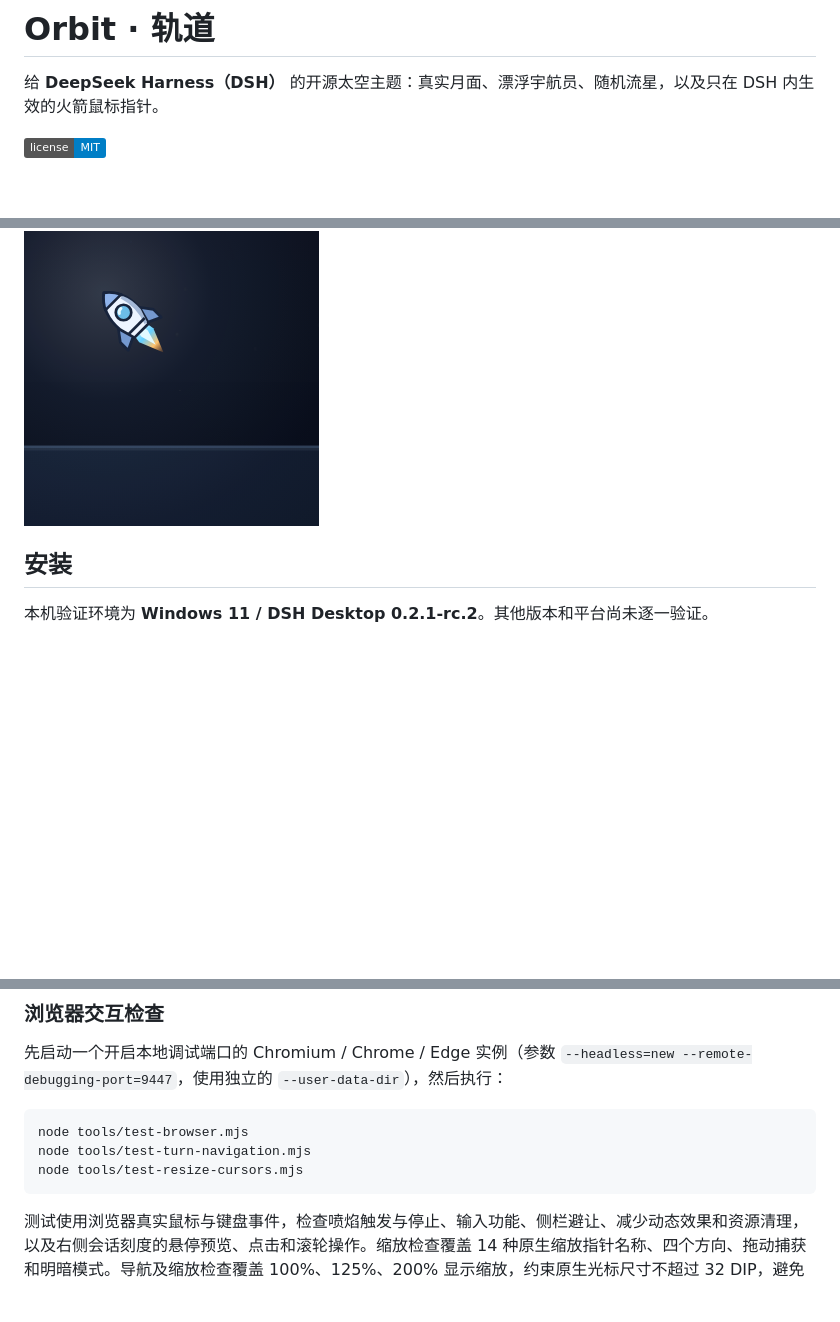
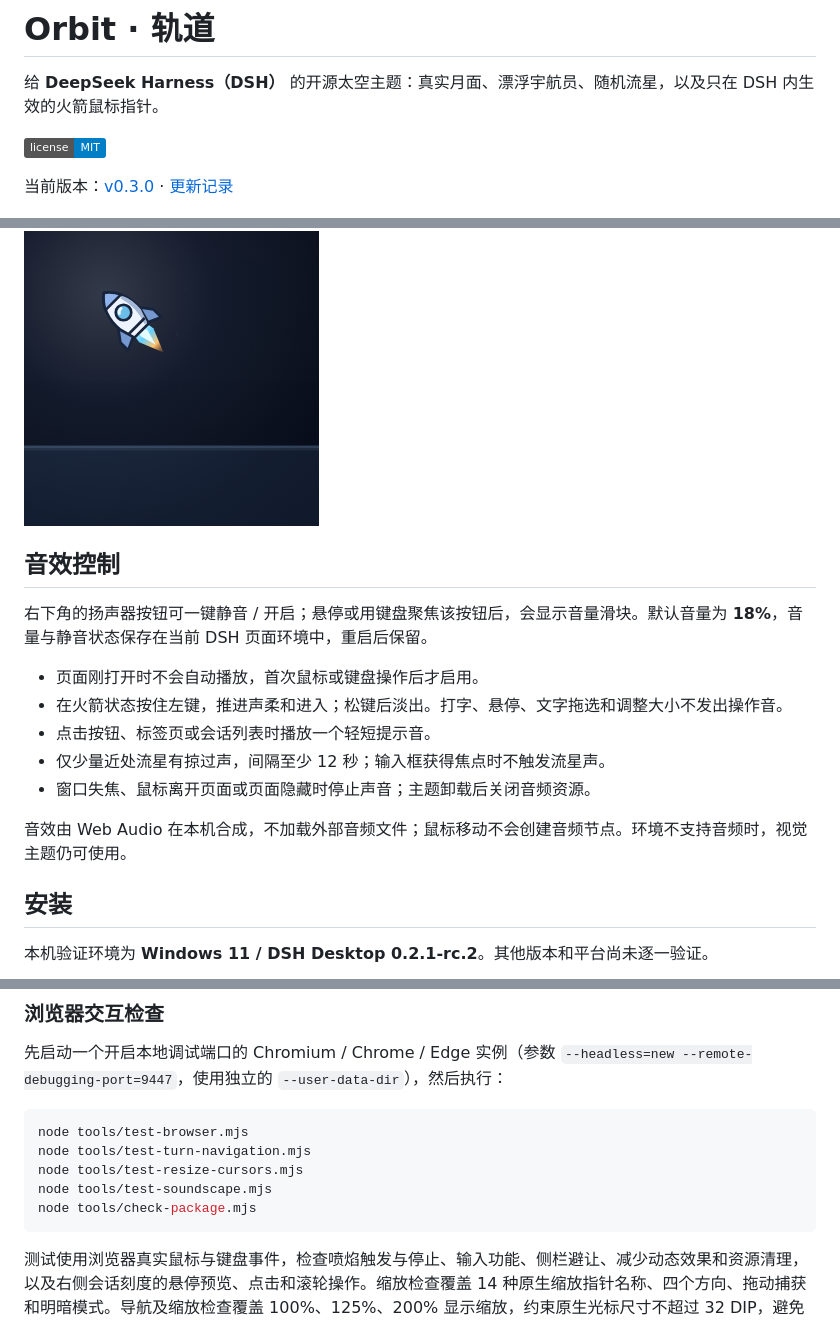
Before and after one commit to ZcNCn39/dsh-theme-orbit, a Markdown page: README.md, 3 parts joined by grey strips. Drawn GitHub-style; badges without logos; blank space fills up the shorter version.

Commit message:
Release v0.3.0 with local space sound effects and audio controls

````diff
--- a/README.md
+++ b/README.md
@@ -3,6 +3,8 @@
 给 **DeepSeek Harness（DSH）** 的开源太空主题：真实月面、漂浮宇航员、随机流星，以及只在 DSH 内生效的火箭鼠标指针。
 
 [![License: MIT](https://img.shields.io/badge/license-MIT-blue.svg)](LICENSE)
+
+当前版本：[v0.3.0](https://github.com/ZcNCn39/dsh-theme-orbit/releases/tag/v0.3.0) · [更新记录](CHANGELOG.md)
 
 ![Orbit 深色主题预览](docs/preview-dark.png)
 
@@ -25,6 +28,18 @@
 按住左键时的喷焰效果（演示）：
 
 ![火箭按键喷焰效果](docs/preview-boost.png)
+
+## 音效控制
+
+右下角的扬声器按钮可一键静音 / 开启；悬停或用键盘聚焦该按钮后，会显示音量滑块。默认音量为 **18%**，音量与静音状态保存在当前 DSH 页面环境中，重启后保留。
+
+- 页面刚打开时不会自动播放，首次鼠标或键盘操作后才启用。
+- 在火箭状态按住左键，推进声柔和进入；松键后淡出。打字、悬停、文字拖选和调整大小不发出操作音。
+- 点击按钮、标签页或会话列表时播放一个轻短提示音。
+- 仅少量近处流星有掠过声，间隔至少 12 秒；输入框获得焦点时不触发流星声。
+- 窗口失焦、鼠标离开页面或页面隐藏时停止声音；主题卸载后关闭音频资源。
+
+音效由 Web Audio 在本机合成，不加载外部音频文件；鼠标移动不会创建音频节点。环境不支持音频时，视觉主题仍可使用。
 
 ## 安装
 
@@ -119,6 +135,8 @@ node tools/preview.mjs
 node tools/test-browser.mjs
 node tools/test-turn-navigation.mjs
 node tools/test-resize-cursors.mjs
+node tools/test-soundscape.mjs
+node tools/check-package.mjs
 ```
 
 测试使用浏览器真实鼠标与键盘事件，检查喷焰触发与停止、输入功能、侧栏避让、减少动态效果和资源清理，以及右侧会话刻度的悬停预览、点击和滚轮操作。缩放检查覆盖 14 种原生缩放指针名称、四个方向、拖动捕获和明暗模式。导航及缩放检查覆盖 100%、125%、200% 显示缩放，约束原生光标尺寸不超过 32 DIP，避免 Chromium 在页面边缘恢复普通指针。无需额外 npm 依赖；可通过 `ORBIT_CDP_URL` 指定另一个本地 CDP 地址。
````
Also changed, not shown: other parts of README.md (+2 -0 lines), CHANGELOG.md (added, +16 -0 lines), docs/preview-dark.png, docs/preview-light.png, 8 other files.
